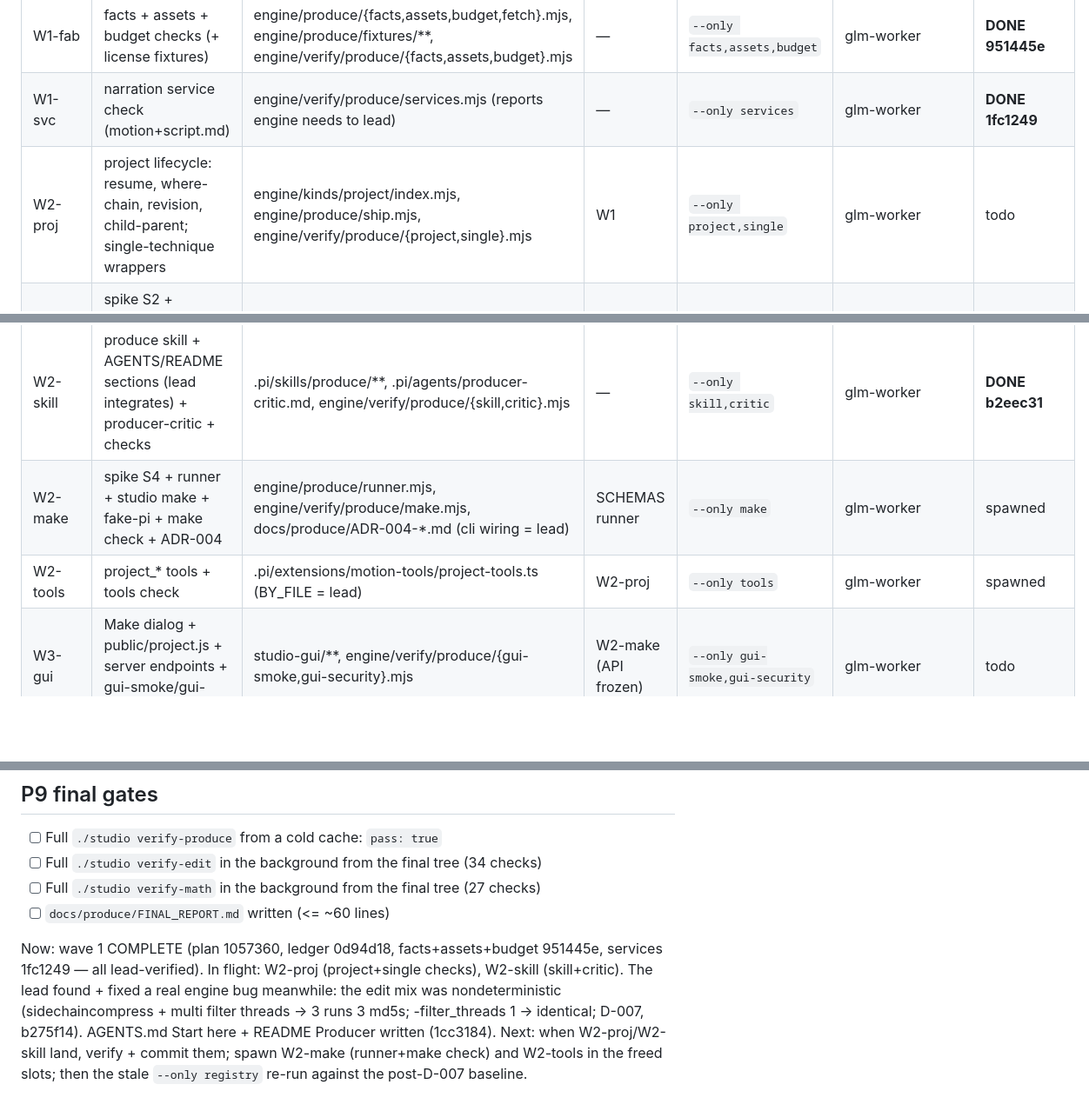
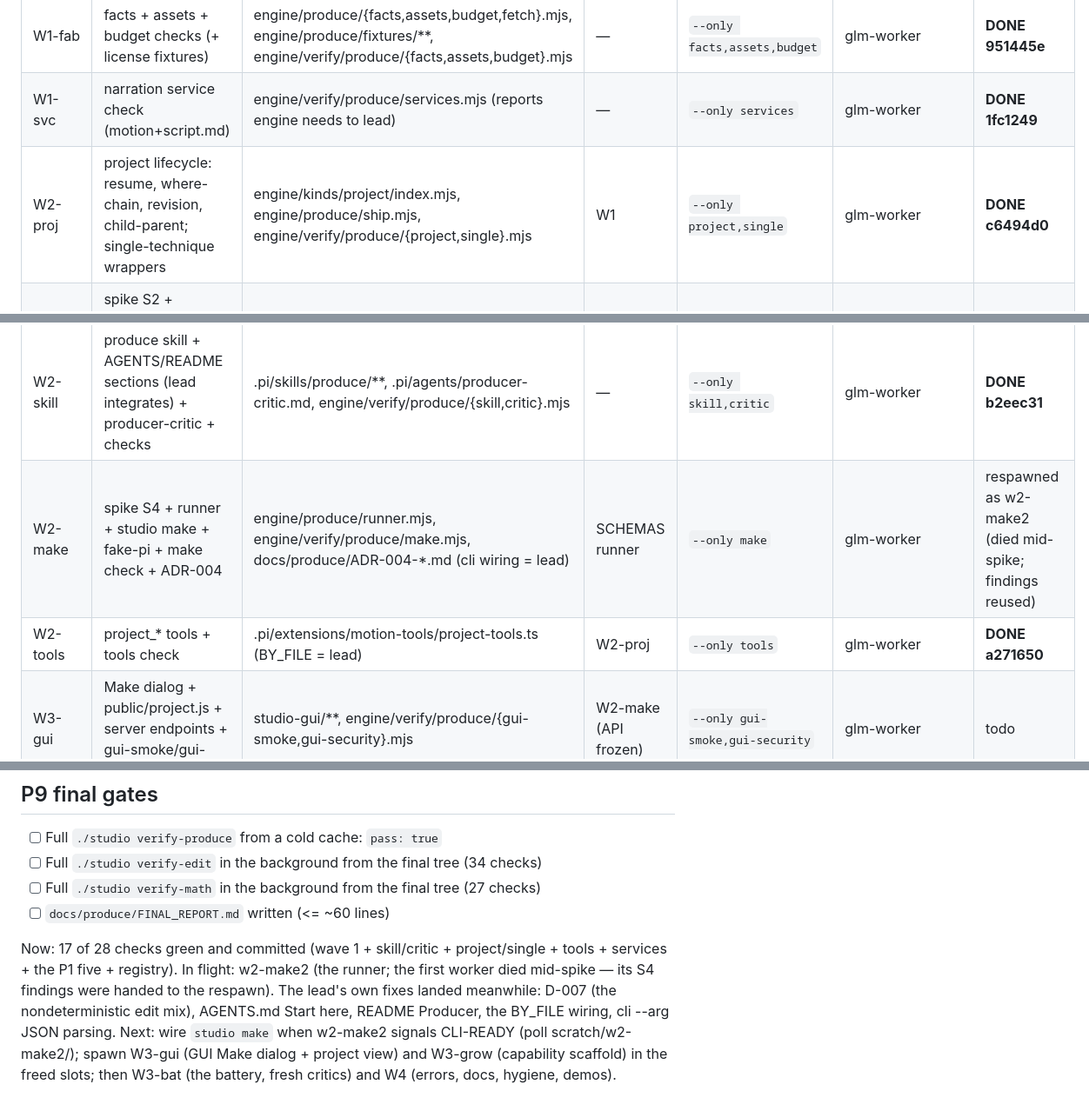
Before and after one commit to DrWernerFrank/pi-motion-studio, a Markdown page: docs/produce/PROGRESS.md, 3 parts joined by grey strips. Shown at 87% size. GitHub-like rendering; blank space fills up the shorter version.

Commit message:
produce: PROGRESS — 17/28 checks green (wave 2 nearly done)

```diff
--- a/docs/produce/PROGRESS.md
+++ b/docs/produce/PROGRESS.md
@@ -19,11 +19,11 @@ first unchecked box. `Now:`/`Next:` at the bottom are kept current at all times.
 | W1-ledger | ledger + verifier library check | engine/produce/{ledger,verify-lib,asr-probe}.mjs, engine/verify/produce/ledger.mjs | — | `--only ledger` | glm-worker | **DONE 0d94d18** (died post-completion; work was on disk, lead verified) |
 | W1-fab | facts + assets + budget checks (+ license fixtures) | engine/produce/{facts,assets,budget,fetch}.mjs, engine/produce/fixtures/**, engine/verify/produce/{facts,assets,budget}.mjs | — | `--only facts,assets,budget` | glm-worker | **DONE 951445e** |
 | W1-svc | narration service check (motion+script.md) | engine/verify/produce/services.mjs (reports engine needs to lead) | — | `--only services` | glm-worker | **DONE 1fc1249** |
-| W2-proj | project lifecycle: resume, where-chain, revision, child-parent; single-technique wrappers | engine/kinds/project/index.mjs, engine/produce/ship.mjs, engine/verify/produce/{project,single}.mjs | W1 | `--only project,single` | glm-worker | todo |
+| W2-proj | project lifecycle: resume, where-chain, revision, child-parent; single-technique wrappers | engine/kinds/project/index.mjs, engine/produce/ship.mjs, engine/verify/produce/{project,single}.mjs | W1 | `--only project,single` | glm-worker | **DONE c6494d0** |
 | W2-asm | spike S2 + assembly (edit-film assembler, design inheritance, PSNR/geometry) + ADR-003 | engine/produce/assemble.mjs, engine/verify/produce/assemble.mjs, docs/produce/ADR-003-*.md | W2-proj | `--only assemble` | glm-worker | todo |
 | W2-skill | produce skill + AGENTS/README sections (lead integrates) + producer-critic + checks | .pi/skills/produce/**, .pi/agents/producer-critic.md, engine/verify/produce/{skill,critic}.mjs | — | `--only skill,critic` | glm-worker | **DONE b2eec31** |
-| W2-make | spike S4 + runner + studio make + fake-pi + make check + ADR-004 | engine/produce/runner.mjs, engine/verify/produce/make.mjs, docs/produce/ADR-004-*.md (cli wiring = lead) | SCHEMAS runner | `--only make` | glm-worker | spawned |
-| W2-tools | project_* tools + tools check | .pi/extensions/motion-tools/project-tools.ts (BY_FILE = lead) | W2-proj | `--only tools` | glm-worker | spawned |
+| W2-make | spike S4 + runner + studio make + fake-pi + make check + ADR-004 | engine/produce/runner.mjs, engine/verify/produce/make.mjs, docs/produce/ADR-004-*.md (cli wiring = lead) | SCHEMAS runner | `--only make` | glm-worker | respawned as w2-make2 (died mid-spike; findings reused) |
+| W2-tools | project_* tools + tools check | .pi/extensions/motion-tools/project-tools.ts (BY_FILE = lead) | W2-proj | `--only tools` | glm-worker | **DONE a271650** |
 | W3-gui | Make dialog + public/project.js + server endpoints + gui-smoke/gui-security | studio-gui/**, engine/verify/produce/{gui-smoke,gui-security}.mjs | W2-make (API frozen) | `--only gui-smoke,gui-security` | glm-worker | todo |
 | W3-grow | capability new/check scaffold + growth check | engine/produce/growth.mjs, templates/capability/**, engine/verify/produce/growth.mjs | K1/K2 | `--only growth` | glm-worker | todo |
 | W3-bat | the 12-brief battery: fresh critics write references, then plans + check | engine/produce/battery/**, engine/verify/produce/battery.mjs | W2-skill | `--only battery` | critics(fresh)+glm | todo |
@@ -95,5 +98,5 @@ first unchecked box. `Now:`/`Next:` at the bottom are kept current at all times.
 - [ ] Full `./studio verify-math` in the background from the final tree (27 checks)
 - [ ] `docs/produce/FINAL_REPORT.md` written (<= ~60 lines)
 
-Now: wave 1 COMPLETE (plan 1057360, ledger 0d94d18, facts+assets+budget 951445e, services 1fc1249 — all lead-verified). In flight: W2-proj (project+single checks), W2-skill (skill+critic). The lead found + fixed a real engine bug meanwhile: the edit mix was nondeterministic (sidechaincompress + multi filter threads -> 3 runs 3 md5s; -filter_threads 1 -> identical; D-007, b275f14). AGENTS.md Start here + README Producer written (1cc3184).
-Next: when W2-proj/W2-skill land, verify + commit them; spawn W2-make (runner+make check) and W2-tools in the freed slots; then the stale `--only registry` re-run against the post-D-007 baseline.
+Now: 17 of 28 checks green and committed (wave 1 + skill/critic + project/single + tools + services + the P1 five + registry). In flight: w2-make2 (the runner; the first worker died mid-spike — its S4 findings were handed to the respawn). The lead's own fixes landed meanwhile: D-007 (the nondeterministic edit mix), AGENTS.md Start here, README Producer, the BY_FILE wiring, cli --arg JSON parsing.
+Next: wire `studio make` when w2-make2 signals CLI-READY (poll scratch/w2-make2/); spawn W3-gui (GUI Make dialog + project view) and W3-grow (capability scaffold) in the freed slots; then W3-bat (the battery, fresh critics) and W4 (errors, docs, hygiene, demos).
```
Also changed, not shown: other parts of docs/produce/PROGRESS.md (+3 -0 lines).
